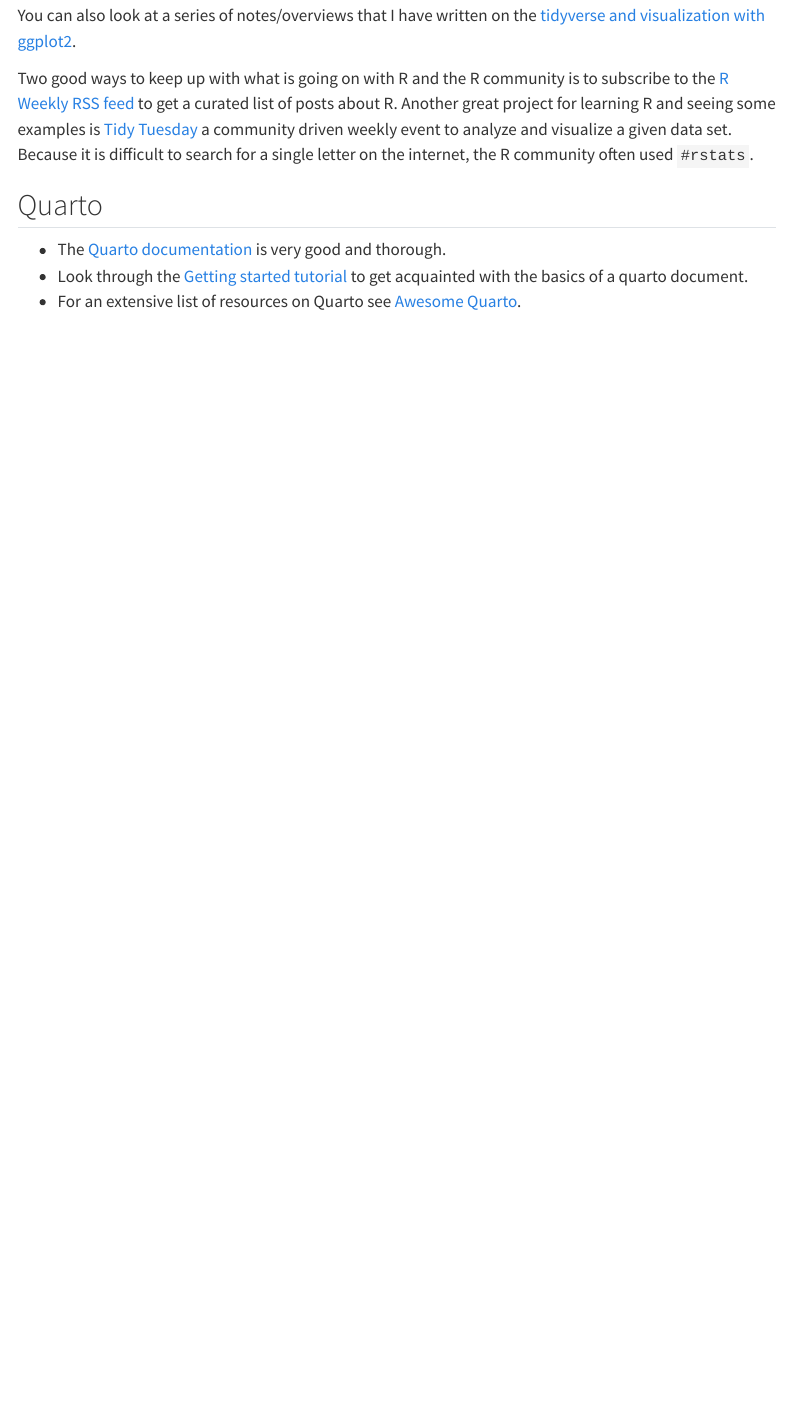
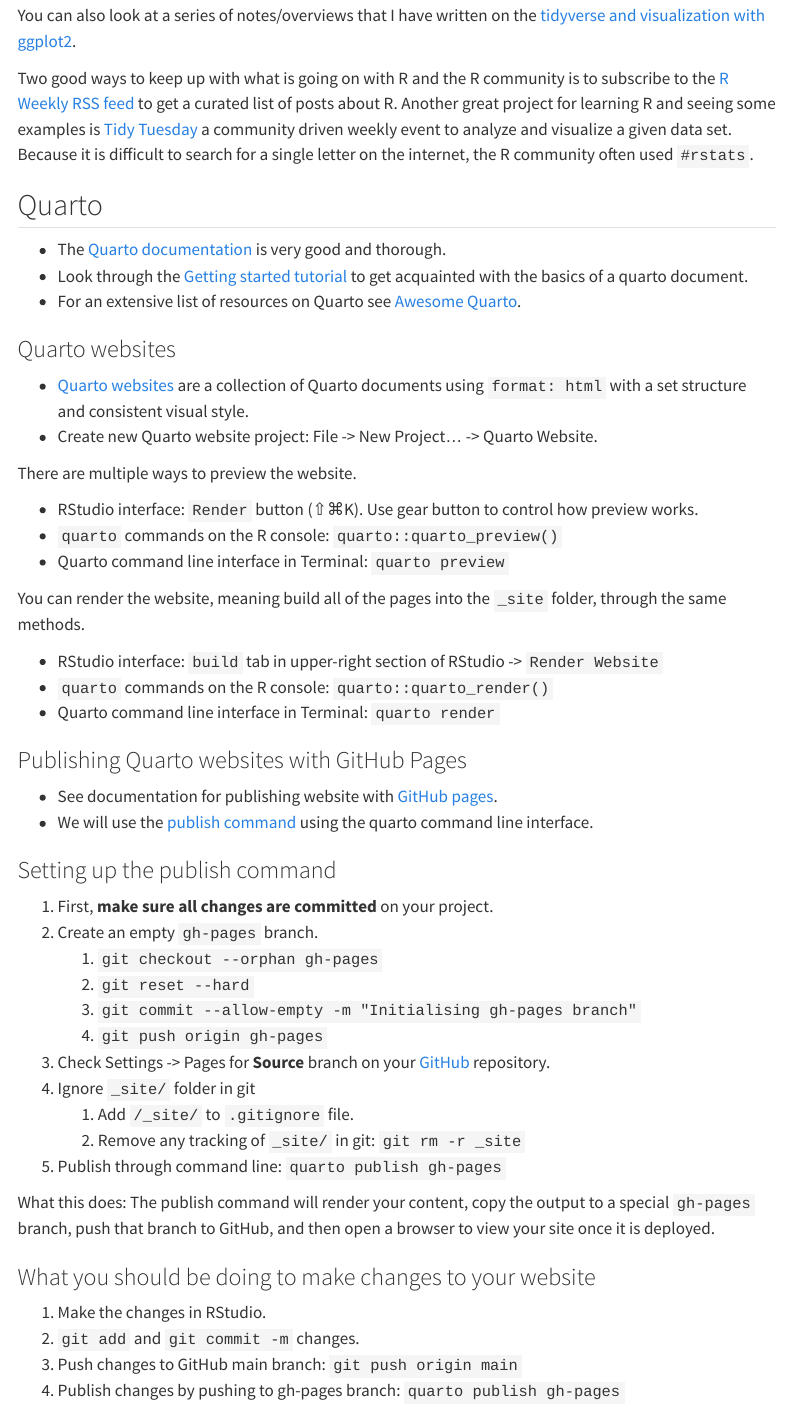
Before and after one commit to jessesadler/vt5454-s24, a Quarto document (resources.qmd): the page in a window 1100 px wide, from 3540 px down. Rendered offline with R 4.5, knitr and Pandoc in place of Quarto, with nearby package versions; menus at the side of the page are left out.

Commit message:
Resources on publishing quarto websites

```diff
--- a/resources.qmd
+++ b/resources.qmd
@@ -97,3 +97,44 @@
 - The [Quarto documentation](https://quarto.org/docs/guide/) is very good and thorough.
 - Look through the [Getting started tutorial](https://quarto.org/docs/get-started/hello/rstudio.html) to get acquainted with the basics of a quarto document.
 - For an extensive list of resources on Quarto see [Awesome Quarto](https://github.com/mcanouil/awesome-quarto).
+
+### Quarto websites
+- [Quarto websites](https://quarto.org/docs/websites/) are a collection of Quarto documents using `format: html` with a set structure and consistent visual style.
+- Create new Quarto website project: File -> New Project... -> Quarto Website.
+
+There are multiple ways to preview the website.
+
+- RStudio interface: `Render` button (⇧⌘K). Use gear button to control how preview works.
+- `quarto` commands on the R console: `quarto::quarto_preview()`
+- Quarto command line interface in Terminal: `quarto preview`
+
+You can render the website, meaning build all of the pages into the `_site` folder, through the same methods.
+
+- RStudio interface: `build` tab in upper-right section of RStudio -> `Render Website`
+- `quarto` commands on the R console: `quarto::quarto_render()`
+- Quarto command line interface in Terminal: `quarto render`
+
+### Publishing Quarto websites with GitHub Pages {#sec-quarto-publish}
+- See documentation for publishing website with [GitHub pages](https://quarto.org/docs/publishing/github-pages.html#publish-command).
+- We will use the [publish command](https://quarto.org/docs/publishing/github-pages.html#publish-command) using the quarto command line interface.
+
+### Setting up the publish command
+1. First, **make sure all changes are committed** on your project.
+2. Create an empty `gh-pages` branch.
+    1. `git checkout --orphan gh-pages`
+    2. `git reset --hard`
+    3. `git commit --allow-empty -m "Initialising gh-pages branch"`
+    4. `git push origin gh-pages`
+3. Check Settings -> Pages for **Source** branch on your [GitHub](https://github.com) repository.
+4. Ignore `_site/` folder in git
+    1. Add `/_site/` to `.gitignore` file.
+    2. Remove any tracking of `_site/` in git: `git rm -r _site`
+5. Publish through command line: `quarto publish gh-pages`
+
+What this does: The publish command will render your content, copy the output to a special `gh-pages` branch, push that branch to GitHub, and then open a browser to view your site once it is deployed.
+
+### What you should be doing to make changes to your website
+1. Make the changes in RStudio.
+2. `git add` and `git commit -m` changes.
+3. Push changes to GitHub main branch: `git push origin main`
+4. Publish changes by pushing to gh-pages branch: `quarto publish gh-pages`
```
Also changed, not shown: computing.qmd (+4 -0 lines), meetings/14-design.qmd (+25 -1 lines).
